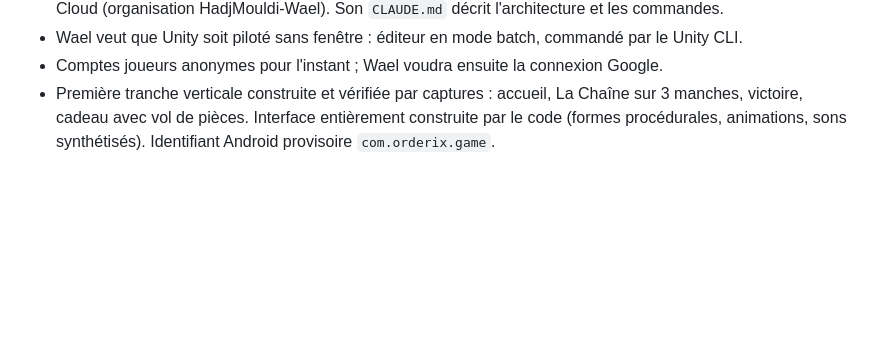
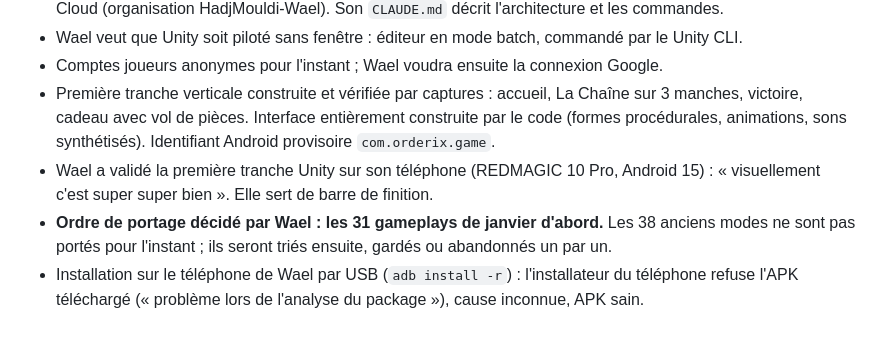
Before and after one commit to Wael3rd/orderix, a Markdown page: docs/journal.md, the part around the change. Rendered like a GitHub page; blank space fills up the shorter version.

Commit message:
journal : tranche Unity validee, les 31 gameplays de janvier d'abord
Co-Authored-By: Claude Fable 5.2 <noreply@anthropic.com>
Claude-Session: https://claude.ai/code/session_01XYityo1CnYHCsaHQEmHTey

```diff
--- a/docs/journal.md
+++ b/docs/journal.md
@@ -249,3 +249,6 @@ Wael veut une app de niveau pro autour du jeu. Étude de deux apps de référenc
 - Wael veut que Unity soit piloté sans fenêtre : éditeur en mode batch, commandé par le Unity CLI.
 - Comptes joueurs anonymes pour l'instant ; Wael voudra ensuite la connexion Google.
 - Première tranche verticale construite et vérifiée par captures : accueil, La Chaîne sur 3 manches, victoire, cadeau avec vol de pièces. Interface entièrement construite par le code (formes procédurales, animations, sons synthétisés). Identifiant Android provisoire `com.orderix.game`.
+- Wael a validé la première tranche Unity sur son téléphone (REDMAGIC 10 Pro, Android 15) : « visuellement c'est super super bien ». Elle sert de barre de finition.
+- **Ordre de portage décidé par Wael : les 31 gameplays de janvier d'abord.** Les 38 anciens modes ne sont pas portés pour l'instant ; ils seront triés ensuite, gardés ou abandonnés un par un.
+- Installation sur le téléphone de Wael par USB (`adb install -r`) : l'installateur du téléphone refuse l'APK téléchargé (« problème lors de l'analyse du package »), cause inconnue, APK sain.
```
